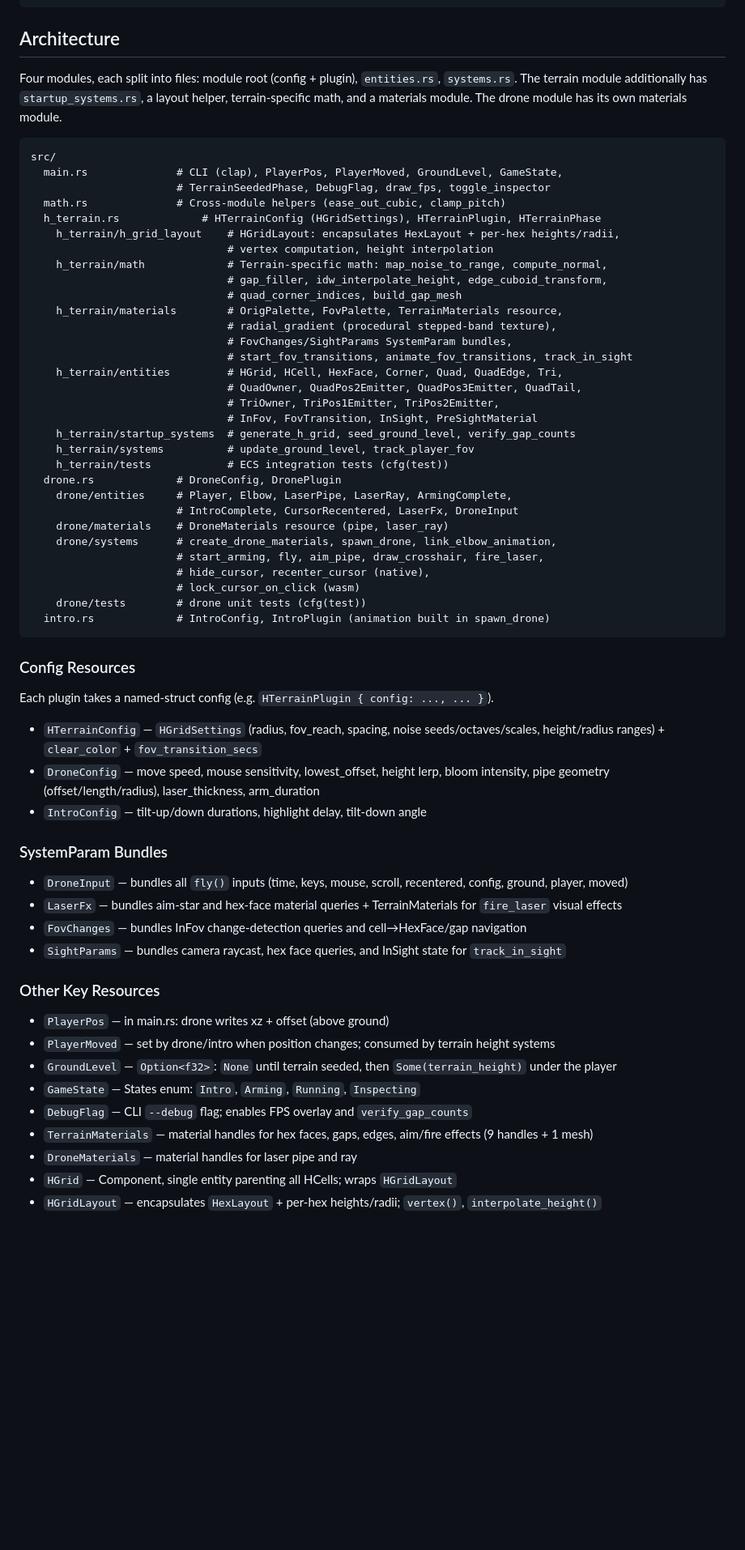
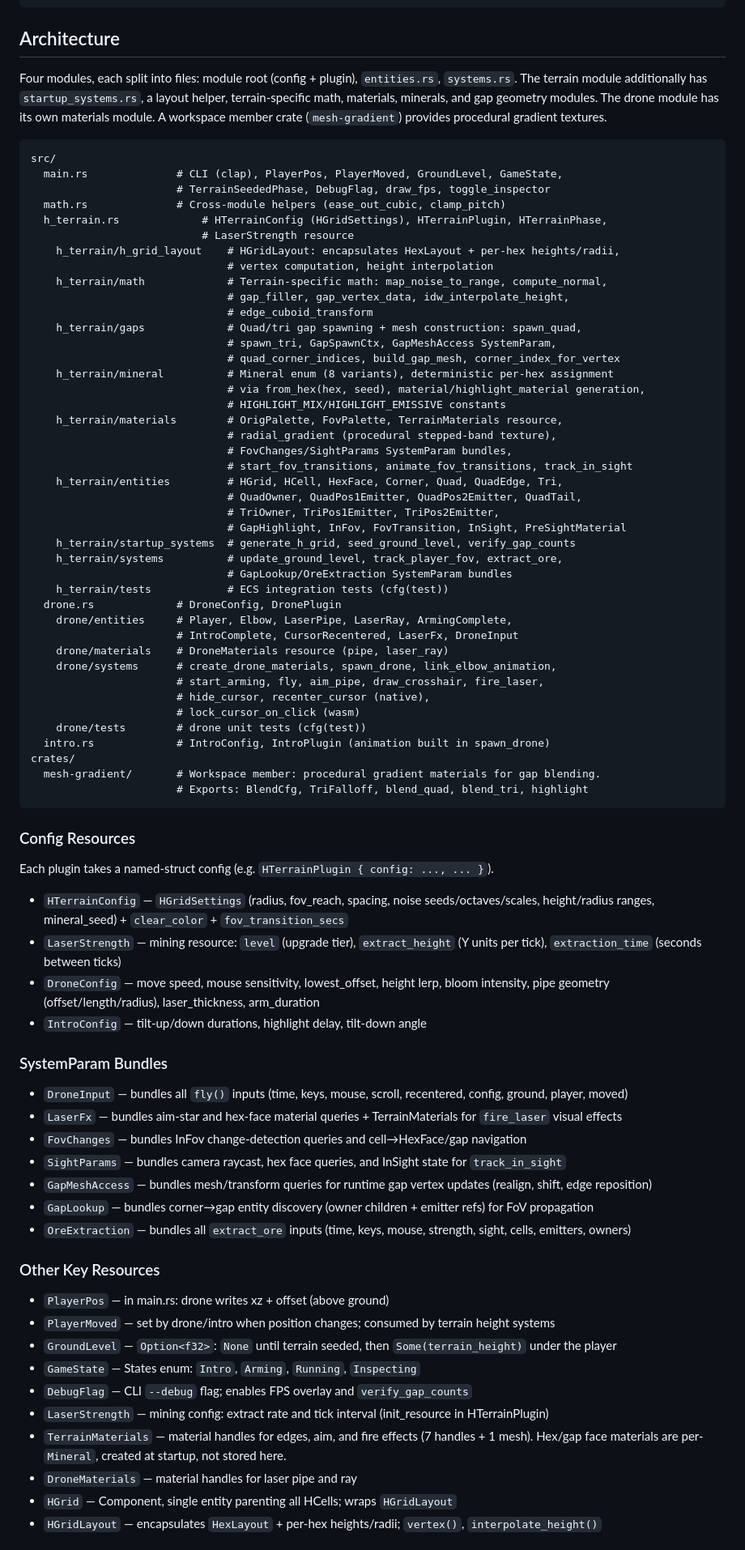
Before and after one commit to dynnamitt/hex-terrain, a Markdown page: CLAUDE.md, the part around one of its changes. Shown at 81% size. Drawn GitHub-style; blank space fills up the shorter version.

Commit message:
Update CLAUDE.md for mineral system, mesh-gradient crate, and gap geometry
Sync documentation with code changes from the fix/issue11 branch: add
gaps.rs, mineral.rs, mesh-gradient crate, LaserStrength resource,
extract_ore system, GapMeshAccess/GapLookup/OreExtraction bundles,
fix QuadPos emitter naming, and update palettes and test coverage list.

Co-Authored-By: Claude Opus 4.6 (1M context) <noreply@anthropic.com>

````diff
--- a/CLAUDE.md
+++ b/CLAUDE.md
@@ -25,29 +25,37 @@ cargo run -- --intro-duration 5    # override tilt-up duration (seconds)
 ## Architecture
 
 Four modules, each split into files: module root (config + plugin), `entities.rs`, `systems.rs`.
-The terrain module additionally has `startup_systems.rs`, a layout helper, terrain-specific math, and a materials module. The drone module has its own materials module.
+The terrain module additionally has `startup_systems.rs`, a layout helper, terrain-specific math, materials, minerals, and gap geometry modules. The drone module has its own materials module. A workspace member crate (`mesh-gradient`) provides procedural gradient textures.
 
 ```
 src/
   main.rs              # CLI (clap), PlayerPos, PlayerMoved, GroundLevel, GameState,
                        # TerrainSeededPhase, DebugFlag, draw_fps, toggle_inspector
   math.rs              # Cross-module helpers (ease_out_cubic, clamp_pitch)
-  h_terrain.rs             # HTerrainConfig (HGridSettings), HTerrainPlugin, HTerrainPhase
+  h_terrain.rs             # HTerrainConfig (HGridSettings), HTerrainPlugin, HTerrainPhase,
+                           # LaserStrength resource
     h_terrain/h_grid_layout    # HGridLayout: encapsulates HexLayout + per-hex heights/radii,
                                # vertex computation, height interpolation
     h_terrain/math             # Terrain-specific math: map_noise_to_range, compute_normal,
-                               # gap_filler, idw_interpolate_height, edge_cuboid_transform,
-                               # quad_corner_indices, build_gap_mesh
+                               # gap_filler, gap_vertex_data, idw_interpolate_height,
+                               # edge_cuboid_transform
+    h_terrain/gaps             # Quad/tri gap spawning + mesh construction: spawn_quad,
+                               # spawn_tri, GapSpawnCtx, GapMeshAccess SystemParam,
+                               # quad_corner_indices, build_gap_mesh, corner_index_for_vertex
+    h_terrain/mineral          # Mineral enum (8 variants), deterministic per-hex assignment
+                               # via from_hex(hex, seed), material/highlight_material generation,
+                               # HIGHLIGHT_MIX/HIGHLIGHT_EMISSIVE constants
     h_terrain/materials        # OrigPalette, FovPalette, TerrainMaterials resource,
                                # radial_gradient (procedural stepped-band texture),
                                # FovChanges/SightParams SystemParam bundles,
                                # start_fov_transitions, animate_fov_transitions, track_in_sight
     h_terrain/entities         # HGrid, HCell, HexFace, Corner, Quad, QuadEdge, Tri,
-                               # QuadOwner, QuadPos2Emitter, QuadPos3Emitter, QuadTail,
+                               # QuadOwner, QuadPos1Emitter, QuadPos2Emitter, QuadTail,
                                # TriOwner, TriPos1Emitter, TriPos2Emitter,
-                               # InFov, FovTransition, InSight, PreSightMaterial
+                               # GapHighlight, InFov, FovTransition, InSight, PreSightMaterial
     h_terrain/startup_systems  # generate_h_grid, seed_ground_level, verify_gap_counts
-    h_terrain/systems          # update_ground_level, track_player_fov
+    h_terrain/systems          # update_ground_level, track_player_fov, extract_ore,
+                               # GapLookup/OreExtraction SystemParam bundles
     h_terrain/tests            # ECS integration tests (cfg(test))
   drone.rs             # DroneConfig, DronePlugin
     drone/entities     # Player, Elbow, LaserPipe, LaserRay, ArmingComplete,
@@ -59,12 +67,16 @@ src/
                        # lock_cursor_on_click (wasm)
     drone/tests        # drone unit tests (cfg(test))
   intro.rs             # IntroConfig, IntroPlugin (animation built in spawn_drone)
+crates/
+  mesh-gradient/       # Workspace member: procedural gradient materials for gap blending.
+                       # Exports: BlendCfg, TriFalloff, blend_quad, blend_tri, highlight
 ```
 
 ### Config Resources
 Each plugin takes a named-struct config (e.g. `HTerrainPlugin { config: ..., ... }`).
 
-- `HTerrainConfig` — `HGridSettings` (radius, fov_reach, spacing, noise seeds/octaves/scales, height/radius ranges) + `clear_color` + `fov_transition_secs`
+- `HTerrainConfig` — `HGridSettings` (radius, fov_reach, spacing, noise seeds/octaves/scales, height/radius ranges, mineral_seed) + `clear_color` + `fov_transition_secs`
+- `LaserStrength` — mining resource: `level` (upgrade tier), `extract_height` (Y units per tick), `extraction_time` (seconds between ticks)
 - `DroneConfig` — move speed, mouse sensitivity, lowest_offset, height lerp, bloom intensity, pipe geometry (offset/length/radius), laser_thickness, arm_duration
 - `IntroConfig` — tilt-up/down durations, highlight delay, tilt-down angle
 
@@ -73,6 +85,9 @@ Each plugin takes a named-struct config (e.g. `HTerrainPlugin { config: ..., ...
 - `LaserFx` — bundles aim-star and hex-face material queries + TerrainMaterials for `fire_laser` visual effects
 - `FovChanges` — bundles InFov change-detection queries and cell→HexFace/gap navigation
 - `SightParams` — bundles camera raycast, hex face queries, and InSight state for `track_in_sight`
+- `GapMeshAccess` — bundles mesh/transform queries for runtime gap vertex updates (realign, shift, edge reposition)
+- `GapLookup` — bundles corner→gap entity discovery (owner children + emitter refs) for FoV propagation
+- `OreExtraction` — bundles all `extract_ore` inputs (time, keys, mouse, strength, sight, cells, emitters, owners)
 
 ### Other Key Resources
 - `PlayerPos` — in main.rs: drone writes xz + offset (above ground)
@@ -80,7 +95,8 @@ Each plugin takes a named-struct config (e.g. `HTerrainPlugin { config: ..., ...
 - `GroundLevel` — `Option<f32>`: `None` until terrain seeded, then `Some(terrain_height)` under the player
 - `GameState` — States enum: `Intro`, `Arming`, `Running`, `Inspecting`
 - `DebugFlag` — CLI `--debug` flag; enables FPS overlay and `verify_gap_counts`
-- `TerrainMaterials` — material handles for hex faces, gaps, edges, aim/fire effects (9 handles + 1 mesh)
+- `LaserStrength` — mining config: extract rate and tick interval (init_resource in HTerrainPlugin)
+- `TerrainMaterials` — material handles for edges, aim, and fire effects (7 handles + 1 mesh). Hex/gap face materials are per-`Mineral`, created at startup, not stored here.
 - `DroneMaterials` — material handles for laser pipe and ray
 - `HGrid` — Component, single entity parenting all HCells; wraps `HGridLayout`
 - `HGridLayout` — encapsulates `HexLayout` + per-hex heights/radii; `vertex()`, `interpolate_height()`
````
Also changed, not shown: other parts of CLAUDE.md (+12 -7 lines).
